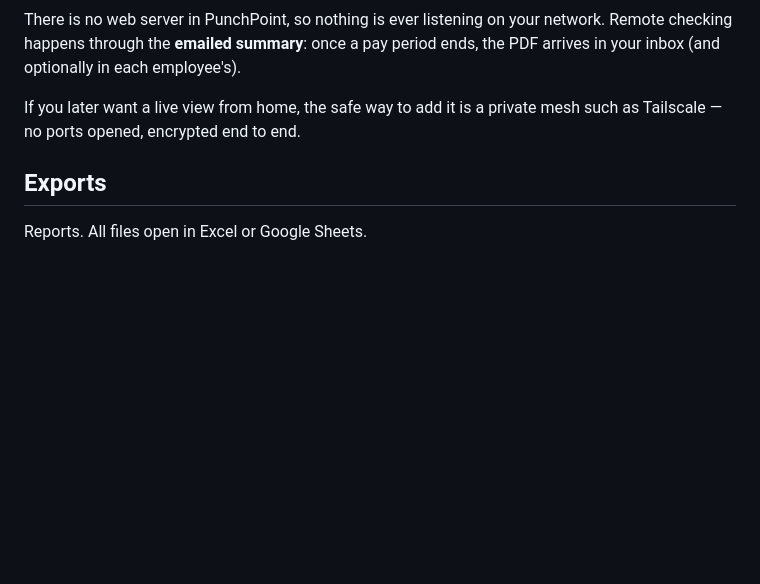
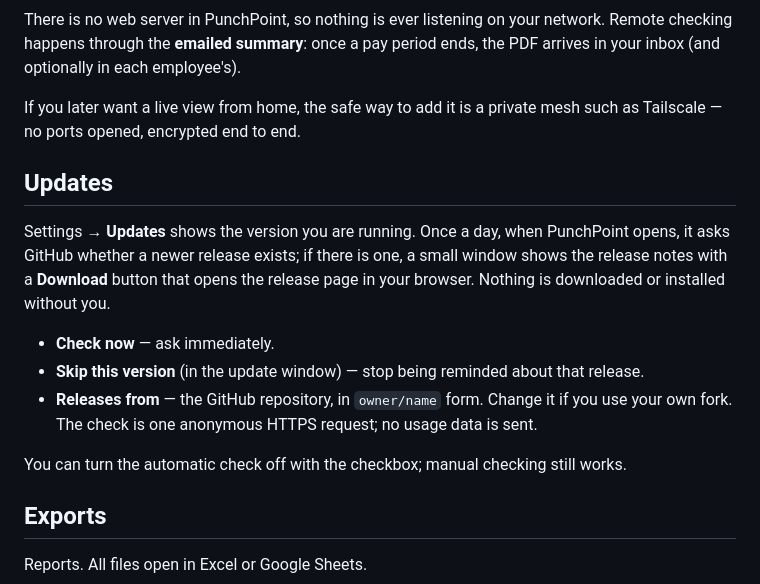
Before and after one commit to frankt2012/PunchPoint, a Markdown page: docs/user-guide.md, the part around the change. Rendered like a GitHub page; blank space fills up the shorter version.

```diff
--- a/docs/user-guide.md
+++ b/docs/user-guide.md
@@ -165,6 +165,20 @@ your inbox (and optionally in each employee's).
 If you later want a live view from home, the safe way to add it is a private mesh such as
 Tailscale — no ports opened, encrypted end to end.
 
+## Updates
+
+Settings → **Updates** shows the version you are running. Once a day, when PunchPoint opens, it
+asks GitHub whether a newer release exists; if there is one, a small window shows the release
+notes with a **Download** button that opens the release page in your browser. Nothing is
+downloaded or installed without you.
+
+* **Check now** — ask immediately.
+* **Skip this version** (in the update window) — stop being reminded about that release.
+* **Releases from** — the GitHub repository, in `owner/name` form. Change it if you use your own
+  fork. The check is one anonymous HTTPS request; no usage data is sent.
+
+You can turn the automatic check off with the checkbox; manual checking still works.
+
 ## Exports
 
 Reports. All files open in Excel or Google Sheets.
```
Also changed, not shown: README.md (+1 -0 lines), docs/icon-preview.png, docs/icon.png (added), 13 other files.
